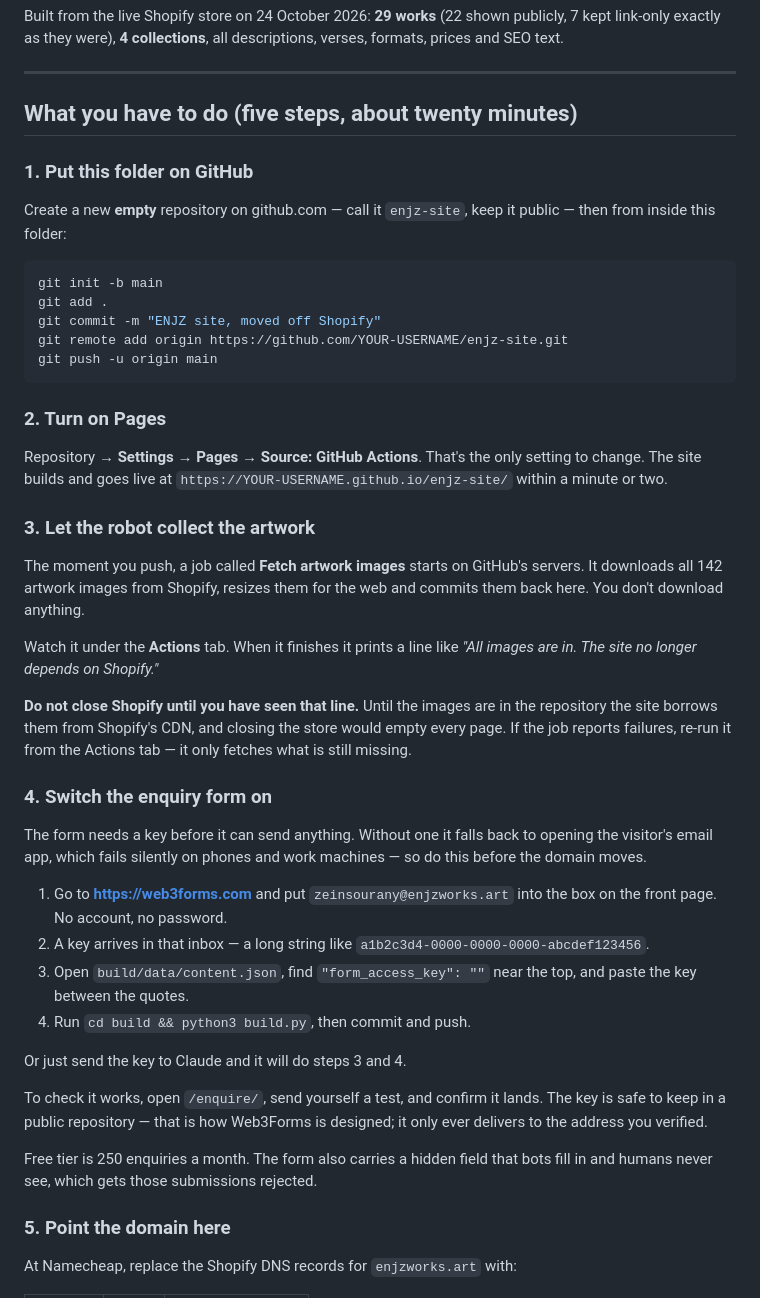
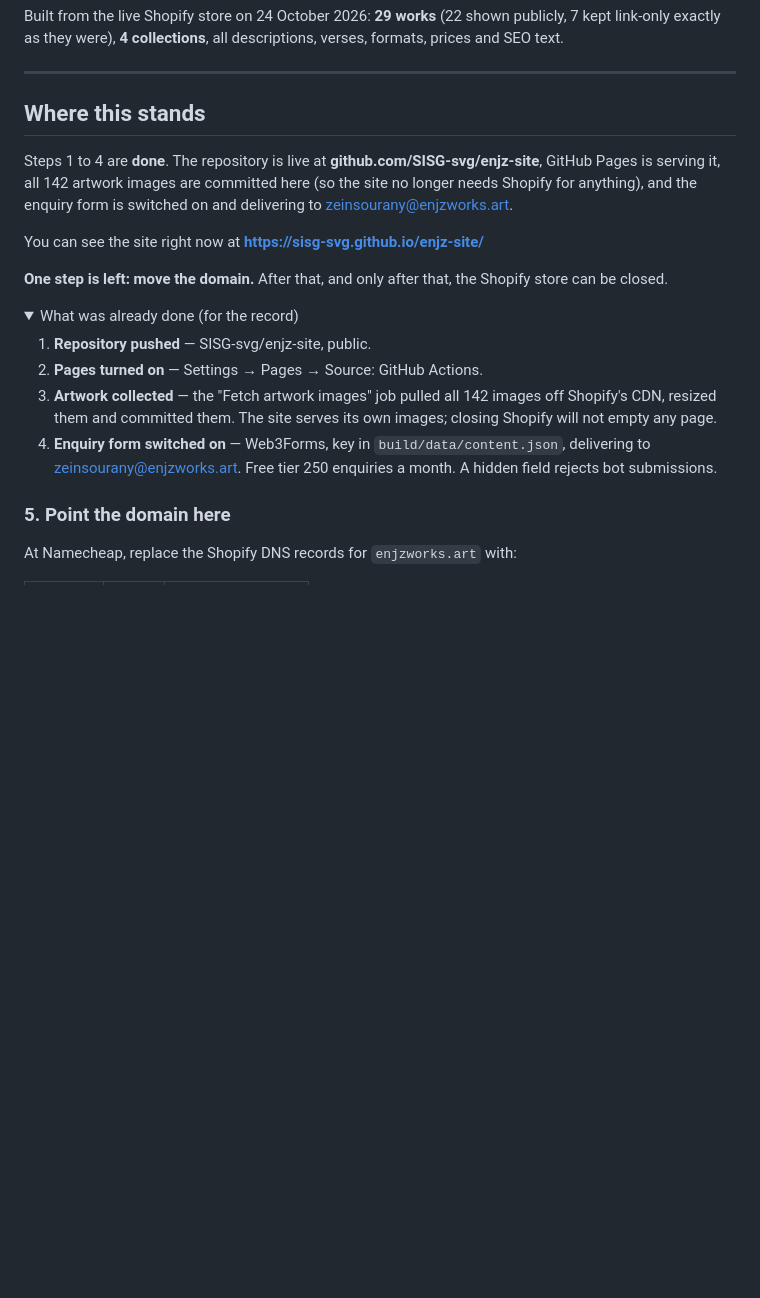
Before and after one commit to SISG-svg/enjz-site, a Markdown page: README.md, the part around the change. Rendered like a GitHub page; folded sections open; blank space fills up the shorter version.

Commit message:
README: record that steps 1-4 are done
Only the domain move is outstanding. The notes read as if nothing had
been set up, which would mislead anyone opening them now.

Co-Authored-By: Claude Opus 5 <noreply@anthropic.com>
Claude-Session: https://claude.ai/code/session_01YE8PV2dvK1PZSWBFp6JbHW

````diff
--- a/README.md
+++ b/README.md
@@ -9,63 +9,32 @@ descriptions, verses, formats, prices and SEO text.
 
 ---
 
-## What you have to do (five steps, about twenty minutes)
+## Where this stands
 
-### 1. Put this folder on GitHub
+Steps 1 to 4 are **done**. The repository is live at
+**github.com/SISG-svg/enjz-site**, GitHub Pages is serving it, all 142 artwork
+images are committed here (so the site no longer needs Shopify for anything),
+and the enquiry form is switched on and delivering to
+zeinsourany@enjzworks.art.
 
-Create a new **empty** repository on github.com — call it `enjz-site`, keep it
-public — then from inside this folder:
+You can see the site right now at **https://sisg-svg.github.io/enjz-site/**
 
-```bash
-git init -b main
-git add .
-git commit -m "ENJZ site, moved off Shopify"
-git remote add origin https://github.com/YOUR-USERNAME/enjz-site.git
-git push -u origin main
-```
+**One step is left: move the domain.** After that, and only after that, the
+Shopify store can be closed.
 
-### 2. Turn on Pages
+<details>
+<summary>What was already done (for the record)</summary>
 
-Repository → **Settings** → **Pages** → **Source: GitHub Actions**. That's the
-only setting to change. The site builds and goes live at
-`https://YOUR-USERNAME.github.io/enjz-site/` within a minute or two.
+1. **Repository pushed** — SISG-svg/enjz-site, public.
+2. **Pages turned on** — Settings → Pages → Source: GitHub Actions.
+3. **Artwork collected** — the "Fetch artwork images" job pulled all 142 images
+   off Shopify's CDN, resized them and committed them. The site serves its own
+   images; closing Shopify will not empty any page.
+4. **Enquiry form switched on** — Web3Forms, key in `build/data/content.json`,
+   delivering to zeinsourany@enjzworks.art. Free tier 250 enquiries a month.
+   A hidden field rejects bot submissions.
 
-### 3. Let the robot collect the artwork
-
-The moment you push, a job called **Fetch artwork images** starts on GitHub's
-servers. It downloads all 142 artwork images from Shopify, resizes them for the
-web and commits them back here. You don't download anything.
-
-Watch it under the **Actions** tab. When it finishes it prints a line like
-*"All images are in. The site no longer depends on Shopify."*
-
-**Do not close Shopify until you have seen that line.** Until the images are in
-the repository the site borrows them from Shopify's CDN, and closing the store
-would empty every page. If the job reports failures, re-run it from the Actions
-tab — it only fetches what is still missing.
-
-### 4. Switch the enquiry form on
-
-The form needs a key before it can send anything. Without one it falls back to
-opening the visitor's email app, which fails silently on phones and work
-machines — so do this before the domain moves.
-
-1. Go to **https://web3forms.com** and put `zeinsourany@enjzworks.art` into the
-   box on the front page. No account, no password.
-2. A key arrives in that inbox — a long string like
-   `a1b2c3d4-0000-0000-0000-abcdef123456`.
-3. Open `build/data/content.json`, find `"form_access_key": ""` near the top,
-   and paste the key between the quotes.
-4. Run `cd build && python3 build.py`, then commit and push.
-
-Or just send the key to Claude and it will do steps 3 and 4.
-
-To check it works, open `/enquire/`, send yourself a test, and confirm it lands.
-The key is safe to keep in a public repository — that is how Web3Forms is
-designed; it only ever delivers to the address you verified.
-
-Free tier is 250 enquiries a month. The form also carries a hidden field that
-bots fill in and humans never see, which gets those submissions rejected.
+</details>
 
 ### 5. Point the domain here
 
````
